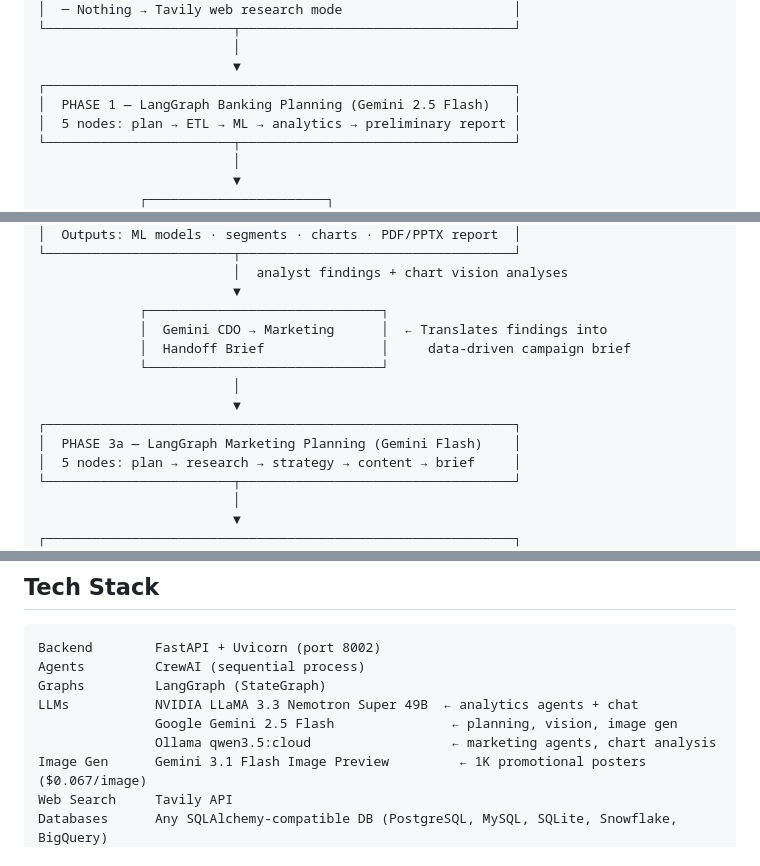
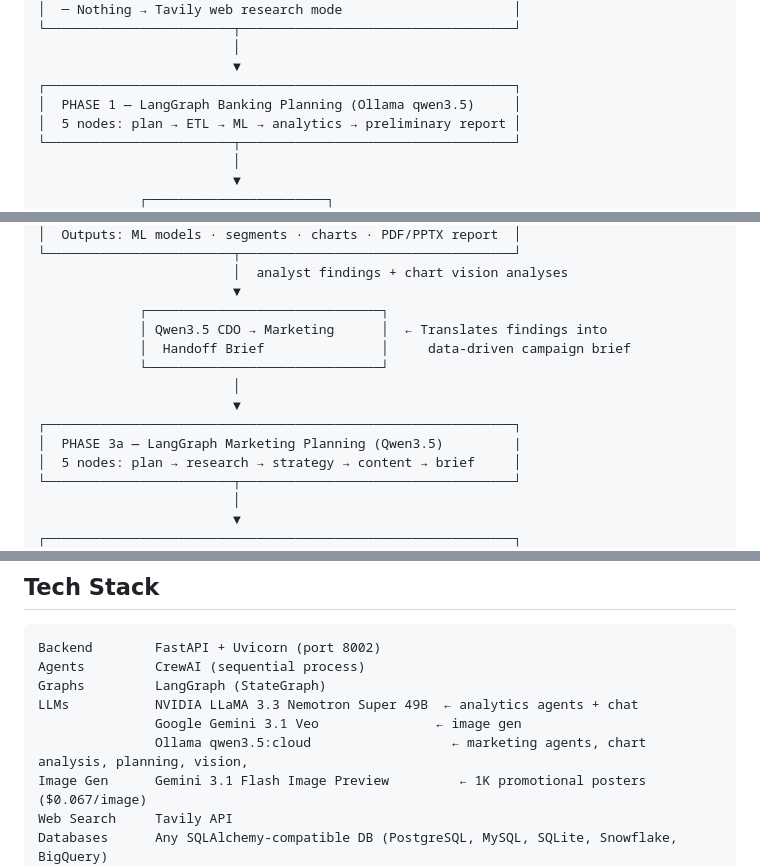
Before and after one commit to MagicDash91/ML-Engineering-Project, a Markdown page: Universal_AI_Analytics/README.md, 3 parts joined by grey strips. GitHub-like rendering.

```diff
--- a/Universal_AI_Analytics/README.md
+++ b/Universal_AI_Analytics/README.md
@@ -36,7 +36,7 @@ User Input (optional: DB URI + files + analysis request)
                          │
                          ▼
 ┌────────────────────────────────────────────────────────────┐
-│  PHASE 1 — LangGraph Banking Planning (Gemini 2.5 Flash)   │
+│  PHASE 1 — LangGraph Banking Planning (Ollama qwen3.5)     │
 │  5 nodes: plan → ETL → ML → analytics → preliminary report │
 └────────────────────────┬───────────────────────────────────┘
                          │
@@ -57,13 +57,13 @@ User Input (optional: DB URI + files + analysis request)
                          │  analyst findings + chart vision analyses
                          ▼
              ┌──────────────────────────────┐
-             │  Gemini CDO → Marketing      │  ← Translates findings into
+             │ Qwen3.5 CDO → Marketing      │  ← Translates findings into
              │  Handoff Brief               │     data-driven campaign brief
              └──────────────────────────────┘
                          │
                          ▼
 ┌────────────────────────────────────────────────────────────┐
-│  PHASE 3a — LangGraph Marketing Planning (Gemini Flash)    │
+│  PHASE 3a — LangGraph Marketing Planning (Qwen3.5)         |
 │  5 nodes: plan → research → strategy → content → brief     │
 └────────────────────────┬───────────────────────────────────┘
                          │
@@ -122,8 +122,8 @@ Backend        FastAPI + Uvicorn (port 8002)
 Agents         CrewAI (sequential process)
 Graphs         LangGraph (StateGraph)
 LLMs           NVIDIA LLaMA 3.3 Nemotron Super 49B  ← analytics agents + chat
-               Google Gemini 2.5 Flash               ← planning, vision, image gen
-               Ollama qwen3.5:cloud                  ← marketing agents, chart analysis
+               Google Gemini 3.1 Veo               ← image gen
+               Ollama qwen3.5:cloud                  ← marketing agents, chart analysis, planning, vision,
 Image Gen      Gemini 3.1 Flash Image Preview         ← 1K promotional posters ($0.067/image)
 Web Search     Tavily API
 Databases      Any SQLAlchemy-compatible DB (PostgreSQL, MySQL, SQLite, Snowflake, BigQuery)
```
